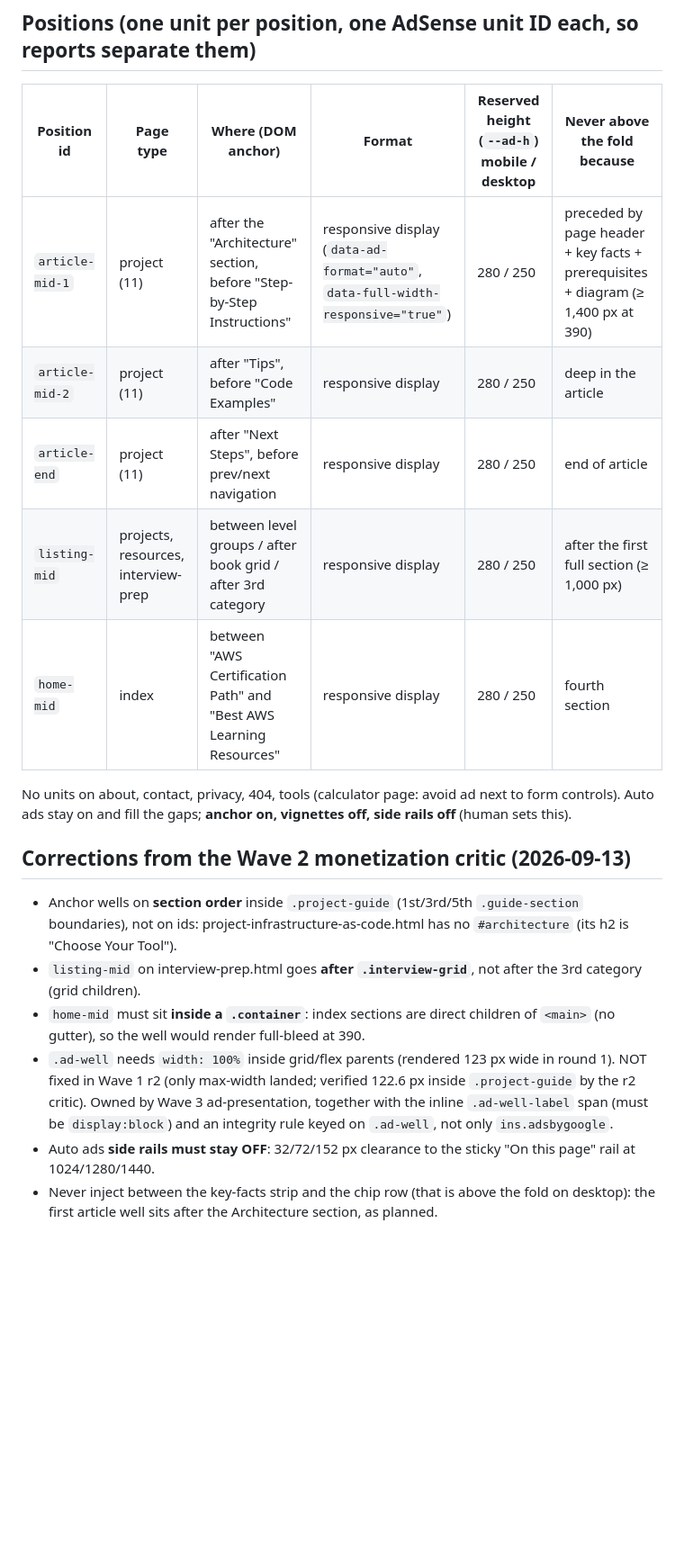
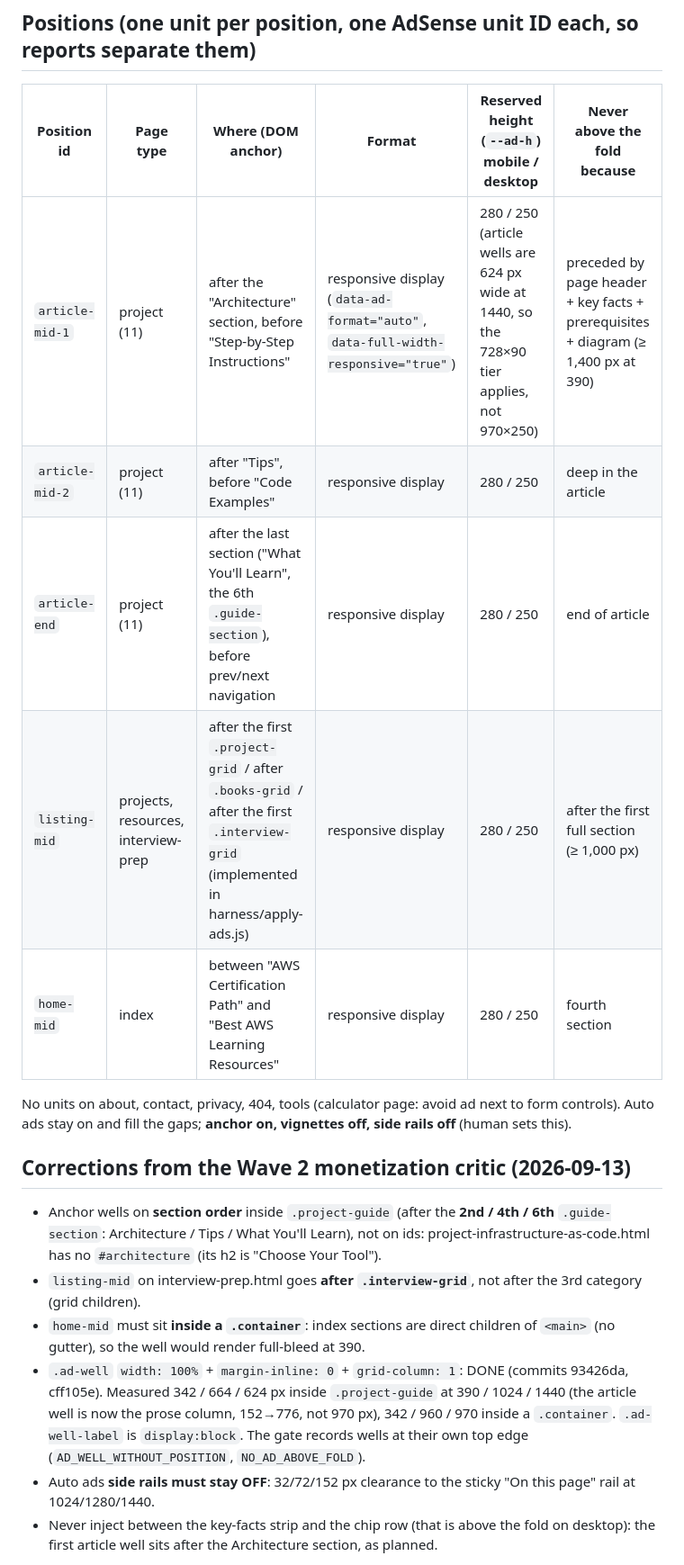
Before and after one commit to markokstate66/AWSCloudArchitectSite, a Markdown page: docs/AD_PLAN.md, the part around one of its changes. Shown at 90% size. GitHub-like rendering; blank space fills up the shorter version.

```diff
--- a/docs/AD_PLAN.md
+++ b/docs/AD_PLAN.md
@@ -8,22 +8,22 @@ the owner creates the units (HUMAN_TODO B4) and fills `docs/AD_UNITS.json`. The
 
 | Position id | Page type | Where (DOM anchor) | Format | Reserved height (`--ad-h`) mobile / desktop | Never above the fold because |
 |-------------|-----------|--------------------|--------|------------------------------------------------|-------------------------------|
-| `article-mid-1` | project (11) | after the "Architecture" section, before "Step-by-Step Instructions" | responsive display (`data-ad-format="auto"`, `data-full-width-responsive="true"`) | 280 / 250 | preceded by page header + key facts + prerequisites + diagram (≥ 1,400 px at 390) |
+| `article-mid-1` | project (11) | after the "Architecture" section, before "Step-by-Step Instructions" | responsive display (`data-ad-format="auto"`, `data-full-width-responsive="true"`) | 280 / 250 (article wells are 624 px wide at 1440, so the 728×90 tier applies, not 970×250) | preceded by page header + key facts + prerequisites + diagram (≥ 1,400 px at 390) |
 | `article-mid-2` | project (11) | after "Tips", before "Code Examples" | responsive display | 280 / 250 | deep in the article |
-| `article-end` | project (11) | after "Next Steps", before prev/next navigation | responsive display | 280 / 250 | end of article |
-| `listing-mid` | projects, resources, interview-prep | between level groups / after book grid / after 3rd category | responsive display | 280 / 250 | after the first full section (≥ 1,000 px) |
+| `article-end` | project (11) | after the last section ("What You'll Learn", the 6th `.guide-section`), before prev/next navigation | responsive display | 280 / 250 | end of article |
+| `listing-mid` | projects, resources, interview-prep | after the first `.project-grid` / after `.books-grid` / after the first `.interview-grid` (implemented in harness/apply-ads.js) | responsive display | 280 / 250 | after the first full section (≥ 1,000 px) |
 | `home-mid` | index | between "AWS Certification Path" and "Best AWS Learning Resources" | responsive display | 280 / 250 | fourth section |
 
 No units on about, contact, privacy, 404, tools (calculator page: avoid ad next to form controls).
 Auto ads stay on and fill the gaps; **anchor on, vignettes off, side rails off** (human sets this).
 
 ## Corrections from the Wave 2 monetization critic (2026-09-13)
-- Anchor wells on **section order** inside `.project-guide` (1st/3rd/5th `.guide-section` boundaries), not on ids:
+- Anchor wells on **section order** inside `.project-guide` (after the **2nd / 4th / 6th** `.guide-section`: Architecture / Tips / What You'll Learn), not on ids:
   project-infrastructure-as-code.html has no `#architecture` (its h2 is "Choose Your Tool").
 - `listing-mid` on interview-prep.html goes **after `.interview-grid`**, not after the 3rd category (grid children).
 - `home-mid` must sit **inside a `.container`**: index sections are direct children of `<main>` (no gutter),
   so the well would render full-bleed at 390.
-- `.ad-well` needs `width: 100%` inside grid/flex parents (rendered 123 px wide in round 1). NOT fixed in Wave 1 r2 (only max-width landed; verified 122.6 px inside `.project-guide` by the r2 critic). Owned by Wave 3 ad-presentation, together with the inline `.ad-well-label` span (must be `display:block`) and an integrity rule keyed on `.ad-well`, not only `ins.adsbygoogle`.
+- `.ad-well` `width: 100%` + `margin-inline: 0` + `grid-column: 1`: DONE (commits 93426da, cff105e). Measured 342 / 664 / 624 px inside `.project-guide` at 390 / 1024 / 1440 (the article well is now the prose column, 152→776, not 970 px), 342 / 960 / 970 inside a `.container`. `.ad-well-label` is `display:block`. The gate records wells at their own top edge (`AD_WELL_WITHOUT_POSITION`, `NO_AD_ABOVE_FOLD`).
 - Auto ads **side rails must stay OFF**: 32/72/152 px clearance to the sticky "On this page" rail at 1024/1280/1440.
 - Never inject between the key-facts strip and the chip row (that is above the fold on desktop): the first
   article well sits after the Architecture section, as planned.
```
Also changed, not shown: other parts of docs/AD_PLAN.md (+7 -0 lines), docs/rounds/final-monetization-seo-r2.md (added, +281 -0 lines).
